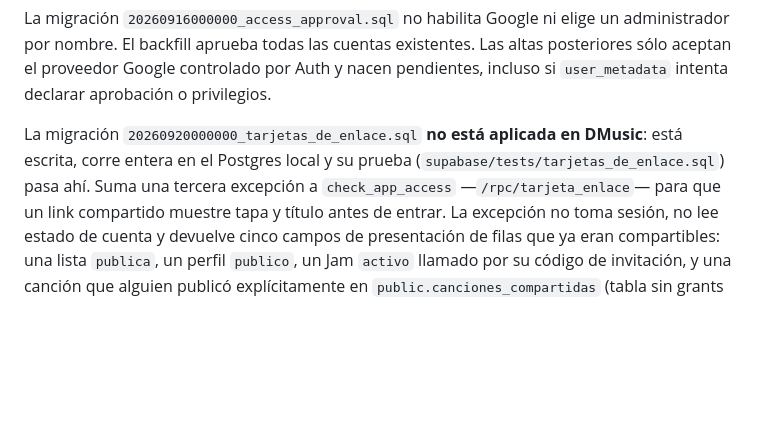
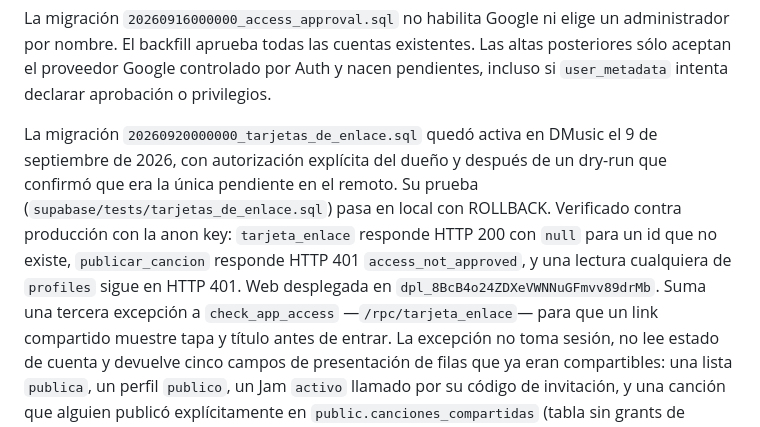
Before and after one commit to Niiihuel/dnmusic, a Markdown page: supabase/ACCESS_APPROVAL.md, the part around the change. GitHub-like rendering; blank space fills up the shorter version.

Commit message:
docs: registrar la activación de las tarjetas de enlace en DMusic
La migración 20260920000000 quedó aplicada en producción; el ledger decía
lo contrario. Anota la verificación contra el remoto —la tarjeta abierta,
publicar y el resto cerrados— y el deploy web.

Co-Authored-By: Claude Opus 5 (1M context) <noreply@anthropic.com>
Claude-Session: https://claude.ai/code/session_01UuvzUKynEUMjPRoovpTk2E

```diff
--- a/supabase/ACCESS_APPROVAL.md
+++ b/supabase/ACCESS_APPROVAL.md
@@ -26,9 +26,14 @@ administrador por nombre. El backfill aprueba todas las cuentas existentes. Las
 altas posteriores sólo aceptan el proveedor Google controlado por Auth y nacen
 pendientes, incluso si `user_metadata` intenta declarar aprobación o privilegios.
 
-La migración `20260920000000_tarjetas_de_enlace.sql` **no está aplicada en
-DMusic**: está escrita, corre entera en el Postgres local y su prueba
-(`supabase/tests/tarjetas_de_enlace.sql`) pasa ahí. Suma una tercera excepción a
+La migración `20260920000000_tarjetas_de_enlace.sql` quedó activa en DMusic el
+9 de septiembre de 2026, con autorización explícita del dueño y después de un
+dry-run que confirmó que era la única pendiente en el remoto. Su prueba
+(`supabase/tests/tarjetas_de_enlace.sql`) pasa en local con ROLLBACK. Verificado
+contra producción con la anon key: `tarjeta_enlace` responde HTTP 200 con `null`
+para un id que no existe, `publicar_cancion` responde HTTP 401
+`access_not_approved`, y una lectura cualquiera de `profiles` sigue en HTTP 401.
+Web desplegada en `dpl_8BcB4o24ZDXeVWNNuGFmvv89drMb`. Suma una tercera excepción a
 `check_app_access` —`/rpc/tarjeta_enlace`— para que un link compartido muestre
 tapa y título antes de entrar. La excepción no toma sesión, no lee estado de
 cuenta y devuelve cinco campos de presentación de filas que ya eran
```
